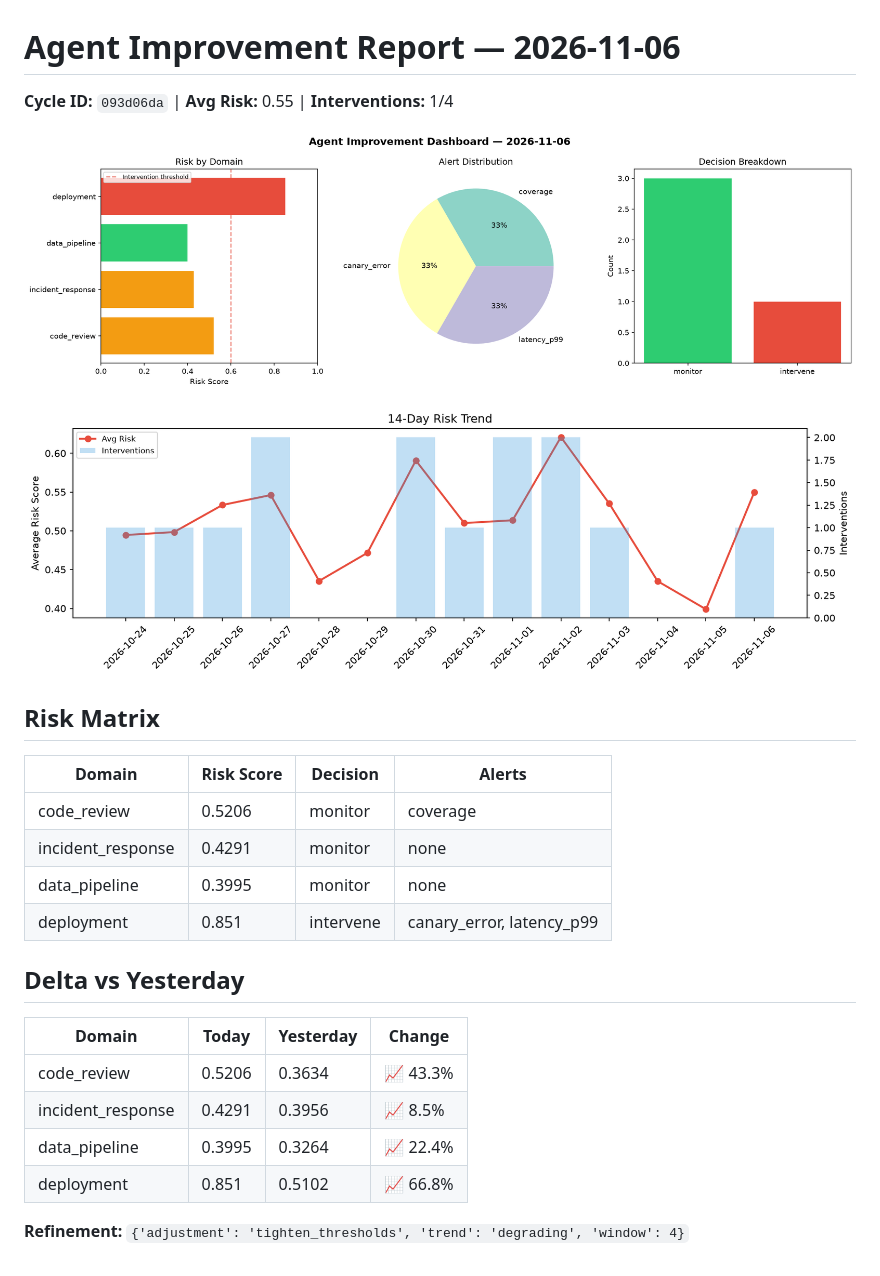
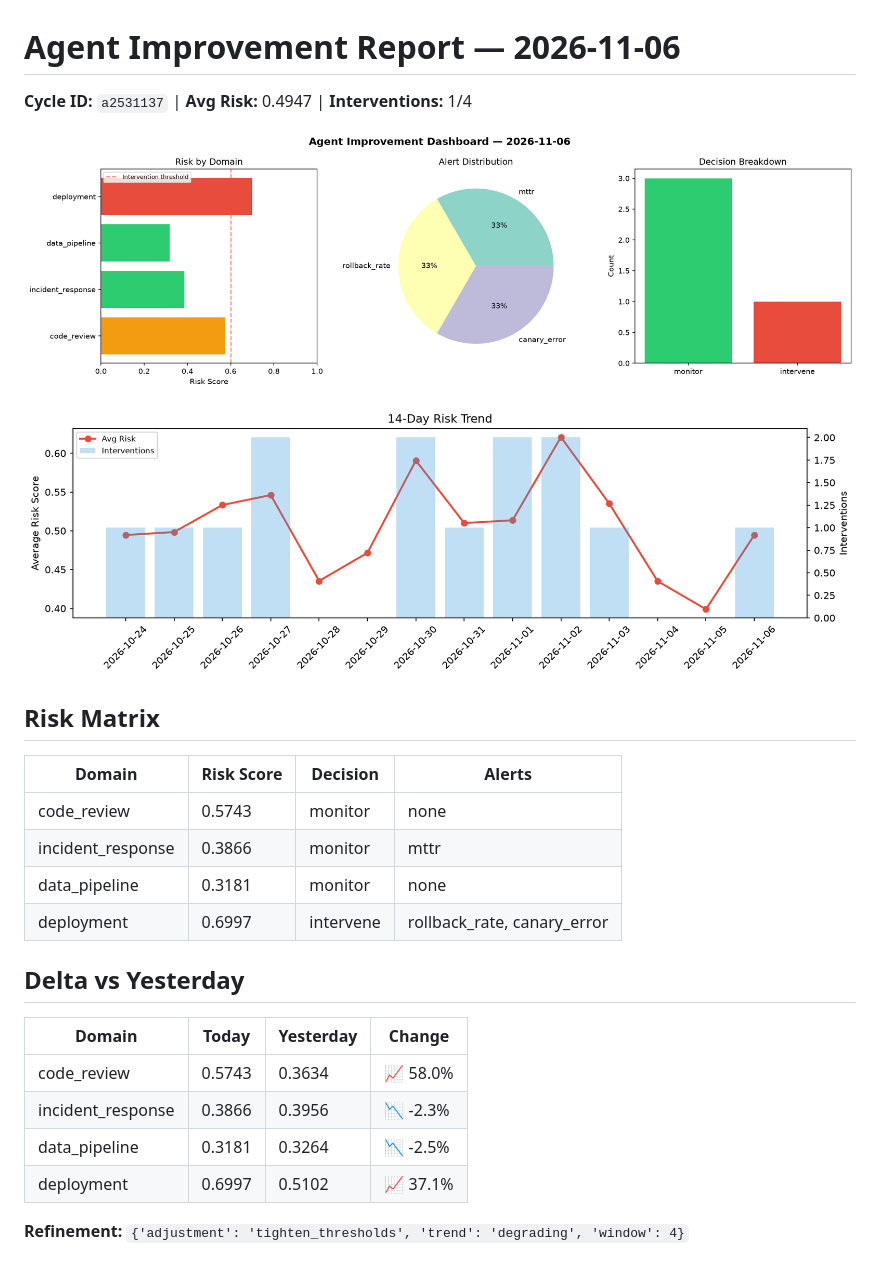
Before and after one commit to Atharv279/agent-improvement, a Markdown page: logs/2026-11-06.md, the part around the change. Drawn GitHub-style; pictures changed too: logs/2026-11-06_dashboard.png, logs/2026-11-06_trend.png.

Commit message:
agent-improvement: daily cycle 2026-11-06T20:27

```diff
--- a/logs/2026-11-06.md
+++ b/logs/2026-11-06.md
@@ -1,6 +1,6 @@
 # Agent Improvement Report — 2026-11-06
 
-**Cycle ID:** `093d06da` | **Avg Risk:** 0.55 | **Interventions:** 1/4
+**Cycle ID:** `a2531137` | **Avg Risk:** 0.4947 | **Interventions:** 1/4
 
 ![Dashboard](2026-11-06_dashboard.png)
 
@@ -10,18 +10,18 @@
 
 | Domain | Risk Score | Decision | Alerts |
 |--------|-----------|----------|--------|
-| code_review | 0.5206 | monitor | coverage |
-| incident_response | 0.4291 | monitor | none |
-| data_pipeline | 0.3995 | monitor | none |
-| deployment | 0.851 | intervene | canary_error, latency_p99 |
+| code_review | 0.5743 | monitor | none |
+| incident_response | 0.3866 | monitor | mttr |
+| data_pipeline | 0.3181 | monitor | none |
+| deployment | 0.6997 | intervene | rollback_rate, canary_error |
 
 ## Delta vs Yesterday
 
 | Domain | Today | Yesterday | Change |
 |--------|-------|-----------|--------|
-| code_review | 0.5206 | 0.3634 | 📈 43.3% |
-| incident_response | 0.4291 | 0.3956 | 📈 8.5% |
-| data_pipeline | 0.3995 | 0.3264 | 📈 22.4% |
-| deployment | 0.851 | 0.5102 | 📈 66.8% |
+| code_review | 0.5743 | 0.3634 | 📈 58.0% |
+| incident_response | 0.3866 | 0.3956 | 📉 -2.3% |
+| data_pipeline | 0.3181 | 0.3264 | 📉 -2.5% |
+| deployment | 0.6997 | 0.5102 | 📈 37.1% |
 
 **Refinement:** `{'adjustment': 'tighten_thresholds', 'trend': 'degrading', 'window': 4}`
```
Also changed, not shown: 1 other file.
